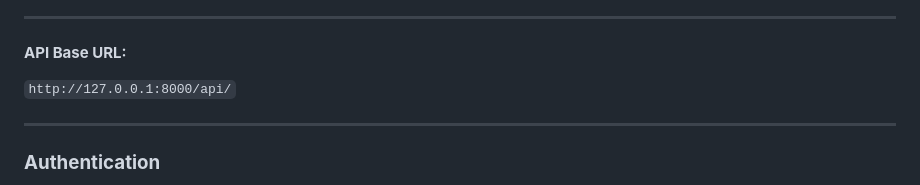
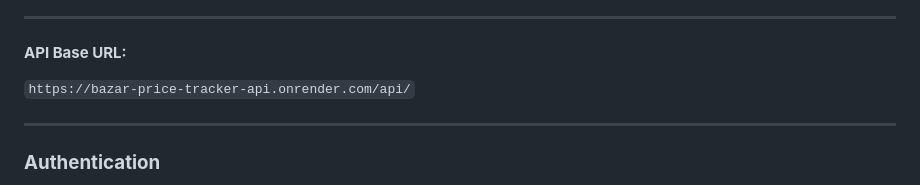
Before and after one commit to DSwithSiam/bazar_price_tracker_api, a Markdown page: README.md, the part around the change. Drawn GitHub-style.

```diff
--- a/README.md
+++ b/README.md
@@ -3,7 +3,7 @@
 ---
 
 #### **API Base URL:**
-`http://127.0.0.1:8000/api/`
+`https://bazar-price-tracker-api.onrender.com/api/`
 
 ---
 
```
